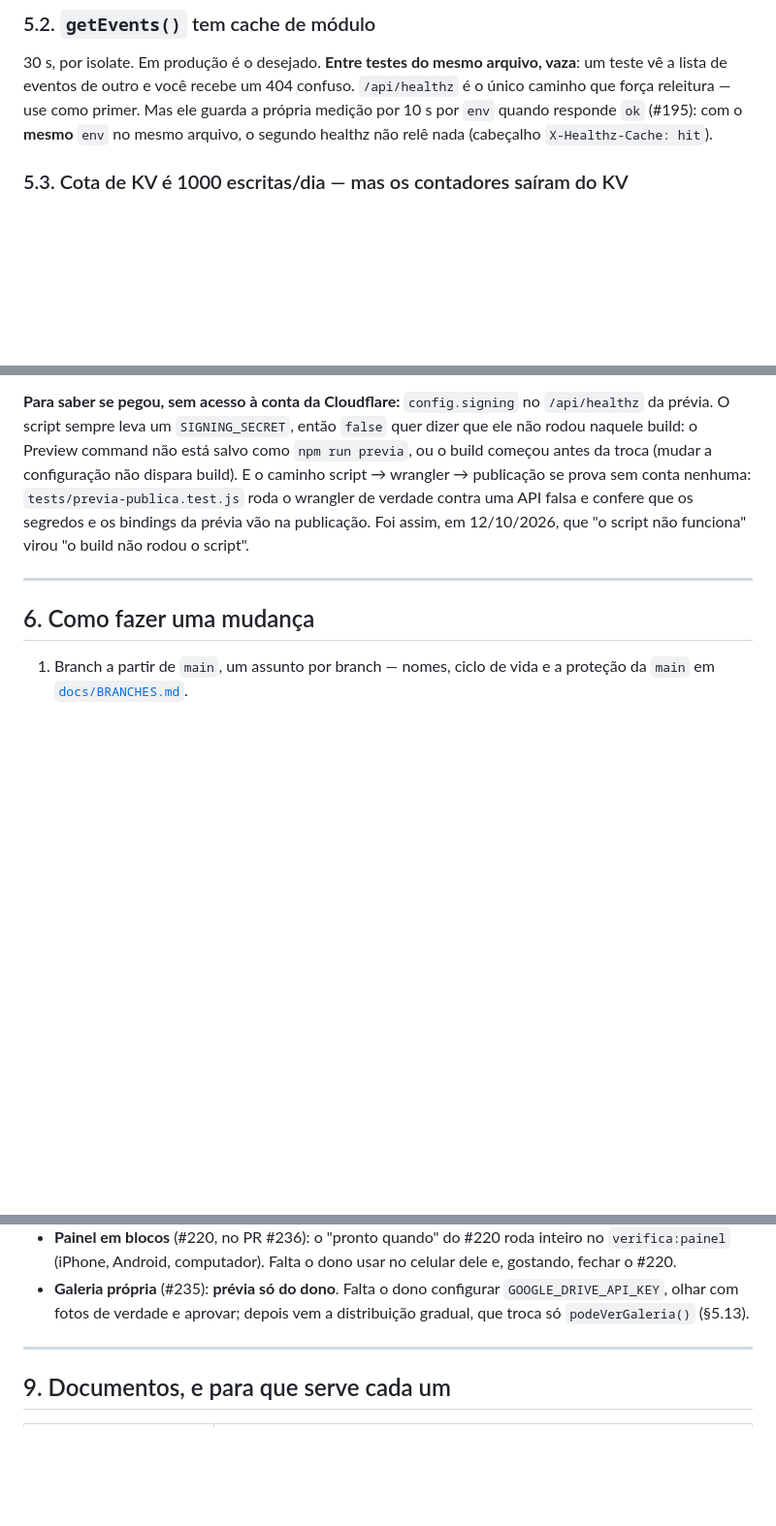
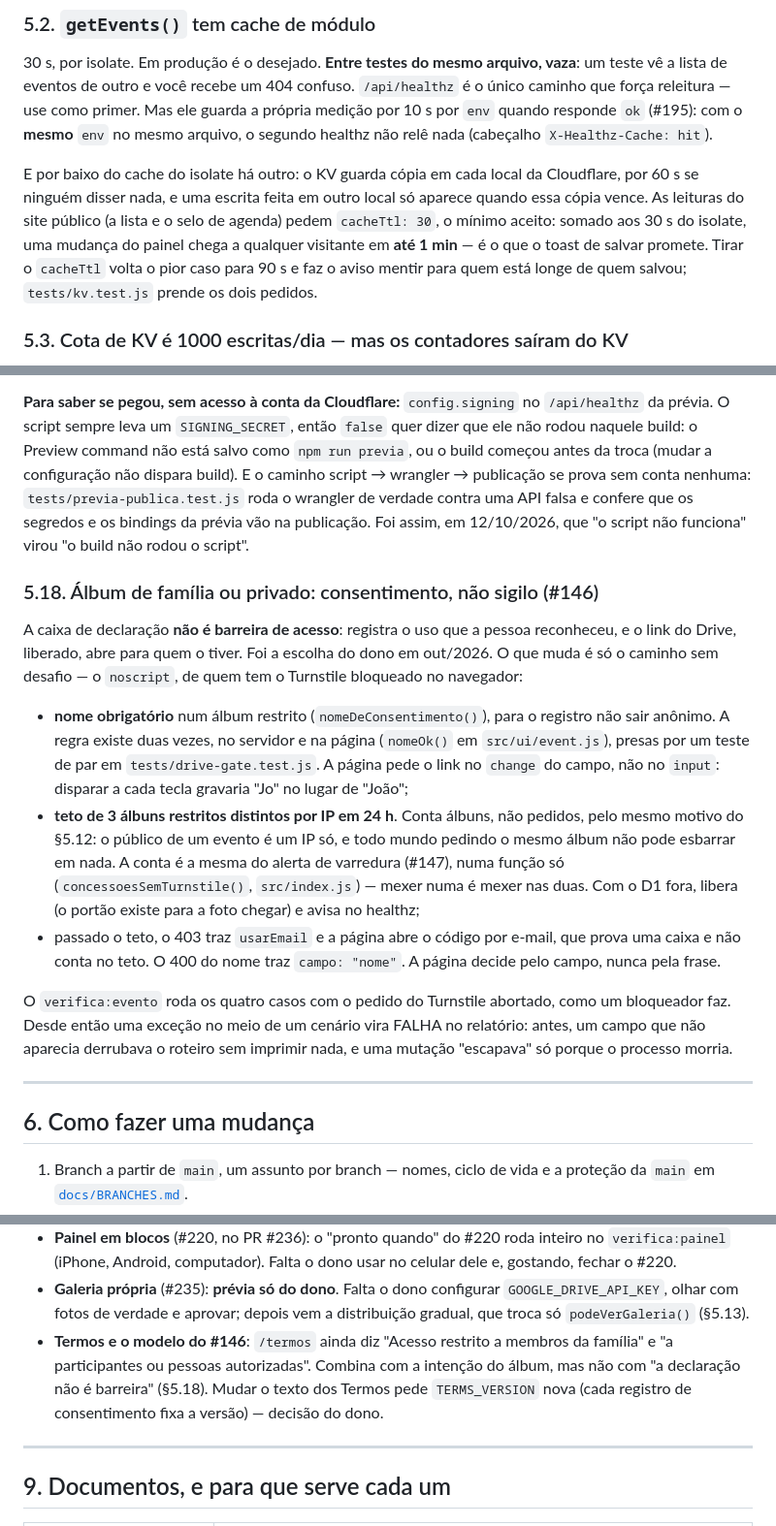
Before and after one commit to lucafchala/fotos, a Markdown page: RETOMADA.md, 3 parts joined by grey strips. Shown at 97% size. GitHub-like rendering; blank space fills up the shorter version.

Commit message:
RETOMADA: o cache do KV por baixo do isolate (até 1 min) e o modelo do #146
§5.2 ganha a segunda camada de cache, a do KV em cada local, e por que as
leituras públicas pedem cacheTtl: 30. §5.18, nova: álbum restrito é
consentimento, não sigilo — nome obrigatório e teto de álbuns distintos no
caminho noscript, a conta compartilhada com o alerta de varredura, e o
verifica:evento que agora relata uma exceção como FALHA. §8 registra a
decisão pendente sobre o texto dos Termos.

Co-Authored-By: Claude Opus 5.5 <noreply@anthropic.com>
Claude-Session: https://claude.ai/code/session_018fDHdgZmd7MSSwuVng2yjQ

```diff
--- a/RETOMADA.md
+++ b/RETOMADA.md
@@ -158,6 +158,15 @@ vaza**: um teste vê a lista de eventos de outro e você recebe um 404 confuso.
 ele guarda a própria medição por 10 s por `env` quando responde `ok` (#195):
 com o **mesmo** `env` no mesmo arquivo, o segundo healthz não relê nada
 (cabeçalho `X-Healthz-Cache: hit`).
+
+E por baixo do cache do isolate há outro: o KV guarda cópia em cada local da
+Cloudflare, por 60 s se ninguém disser nada, e uma escrita feita em outro
+local só aparece quando essa cópia vence. As leituras do site público (a
+lista e o selo de agenda) pedem `cacheTtl: 30`, o mínimo aceito: somado aos
+30 s do isolate, uma mudança do painel chega a qualquer visitante em **até
+1 min** — é o que o toast de salvar promete. Tirar o `cacheTtl` volta o pior
+caso para 90 s e faz o aviso mentir para quem está longe de quem salvou;
+`tests/kv.test.js` prende os dois pedidos.
 
 ### 5.3. Cota de KV é 1000 escritas/dia — mas os contadores saíram do KV
 
@@ -570,6 +579,34 @@ verdade contra uma API falsa e confere que os segredos e os bindings da prévia
 vão na publicação. Foi assim, em 12/10/2026, que "o script não funciona" virou
 "o build não rodou o script".
 
+### 5.18. Álbum de família ou privado: consentimento, não sigilo (#146)
+
+A caixa de declaração **não é barreira de acesso**: registra o uso que a
+pessoa reconheceu, e o link do Drive, liberado, abre para quem o tiver. Foi a
+escolha do dono em out/2026. O que muda é só o caminho sem desafio — o
+`noscript`, de quem tem o Turnstile bloqueado no navegador:
+
+- **nome obrigatório** num álbum restrito (`nomeDeConsentimento()`), para o
+  registro não sair anônimo. A regra existe duas vezes, no servidor e na
+  página (`nomeOk()` em `src/ui/event.js`), presas por um teste de par em
+  `tests/drive-gate.test.js`. A página pede o link no `change` do campo, não
+  no `input`: disparar a cada tecla gravaria "Jo" no lugar de "João";
+- **teto de 3 álbuns restritos distintos por IP em 24 h**. Conta álbuns, não
+  pedidos, pelo mesmo motivo do §5.12: o público de um evento é um IP só, e
+  todo mundo pedindo o mesmo álbum não pode esbarrar em nada. A conta é a
+  mesma do alerta de varredura (#147), numa função só
+  (`concessoesSemTurnstile()`, `src/index.js`) — mexer numa é mexer nas duas.
+  Com o D1 fora, libera (o portão existe para a foto chegar) e avisa no
+  healthz;
+- passado o teto, o 403 traz `usarEmail` e a página abre o código por
+  e-mail, que prova uma caixa e não conta no teto. O 400 do nome traz
+  `campo: "nome"`. A página decide pelo campo, nunca pela frase.
+
+O `verifica:evento` roda os quatro casos com o pedido do Turnstile abortado,
+como um bloqueador faz. Desde então uma exceção no meio de um cenário vira
+FALHA no relatório: antes, um campo que não aparecia derrubava o roteiro sem
+imprimir nada, e uma mutação "escapava" só porque o processo morria.
+
 ---
 
 ## 6. Como fazer uma mudança
@@ -678,6 +715,11 @@ política, orçamento de cota e as regras vivas — ver a nota no topo dele e
 - **Galeria própria** (#235): **prévia só do dono**. Falta o dono
   configurar `GOOGLE_DRIVE_API_KEY`, olhar com fotos de verdade e aprovar;
   depois vem a distribuição gradual, que troca só `podeVerGaleria()` (§5.13).
+- **Termos e o modelo do #146**: `/termos` ainda diz "Acesso restrito a
+  membros da família" e "a participantes ou pessoas autorizadas". Combina com
+  a intenção do álbum, mas não com "a declaração não é barreira" (§5.18).
+  Mudar o texto dos Termos pede `TERMS_VERSION` nova (cada registro de
+  consentimento fixa a versão) — decisão do dono.
 
 ---
 
```
